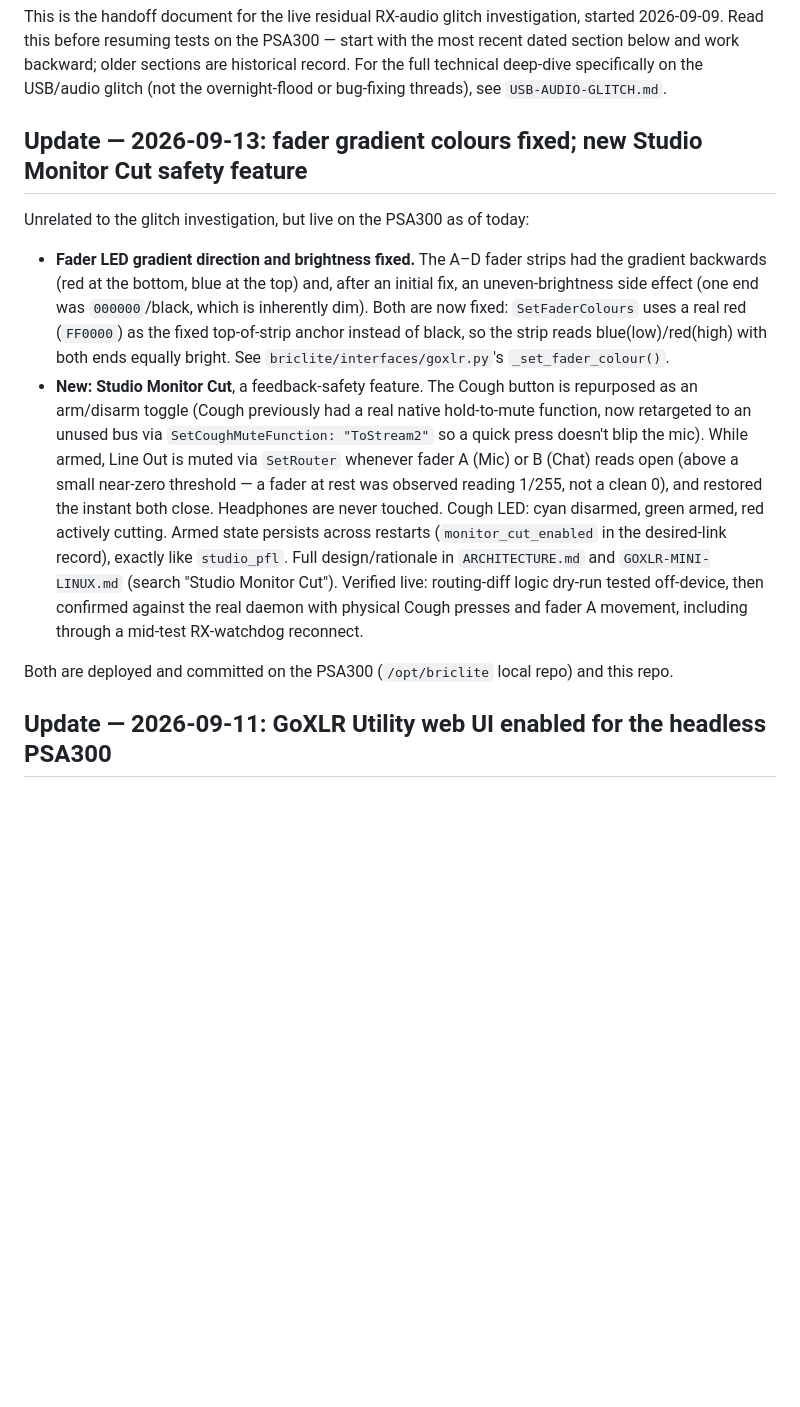
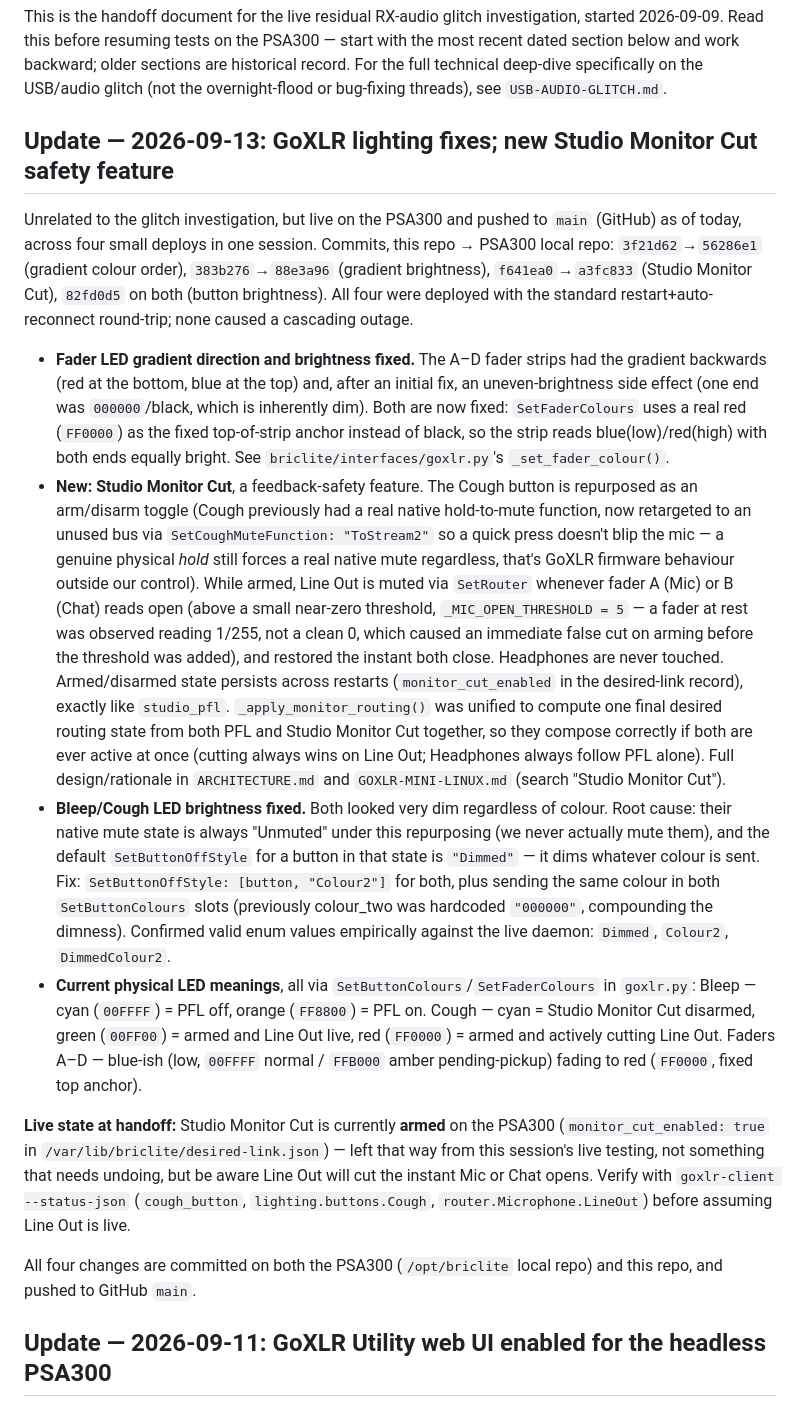
Before and after one commit to grahamduthie/broadcast-audio-codec, a Markdown page: CURRENT-STATUS.md, the part around the change. GitHub-like rendering; blank space fills up the shorter version.

Commit message:
Document session's GoXLR lighting fixes and Studio Monitor Cut for handoff
Fills in the SetButtonOffStyle brightness-fix detail (written after the
earlier doc pass) in ARCHITECTURE.md/GOXLR-MINI-LINUX.md, and expands
CURRENT-STATUS.md's handoff section with exact commit hashes on both
repos, a summary of current physical LED meanings, and a note that
Studio Monitor Cut is currently armed on the live PSA300 from this
session's testing.

Co-Authored-By: Claude Sonnet 5 <noreply@anthropic.com>
Claude-Session: https://claude.ai/code/session_01NJJH6jzJUvMZMbuvbe6zpD

```diff
--- a/CURRENT-STATUS.md
+++ b/CURRENT-STATUS.md
@@ -2,14 +2,18 @@
 
 This is the handoff document for the live residual RX-audio glitch investigation, started 2026-09-09. Read this before resuming tests on the PSA300 — start with the most recent dated section below and work backward; older sections are historical record. For the full technical deep-dive specifically on the USB/audio glitch (not the overnight-flood or bug-fixing threads), see `USB-AUDIO-GLITCH.md`.
 
-## Update — 2026-09-13: fader gradient colours fixed; new Studio Monitor Cut safety feature
+## Update — 2026-09-13: GoXLR lighting fixes; new Studio Monitor Cut safety feature
 
-Unrelated to the glitch investigation, but live on the PSA300 as of today:
+Unrelated to the glitch investigation, but live on the PSA300 and pushed to `main` (GitHub) as of today, across four small deploys in one session. Commits, this repo → PSA300 local repo: `3f21d62`→`56286e1` (gradient colour order), `383b276`→`88e3a96` (gradient brightness), `f641ea0`→`a3fc833` (Studio Monitor Cut), `82fd0d5` on both (button brightness). All four were deployed with the standard restart+auto-reconnect round-trip; none caused a cascading outage.
 
 - **Fader LED gradient direction and brightness fixed.** The A–D fader strips had the gradient backwards (red at the bottom, blue at the top) and, after an initial fix, an uneven-brightness side effect (one end was `000000`/black, which is inherently dim). Both are now fixed: `SetFaderColours` uses a real red (`FF0000`) as the fixed top-of-strip anchor instead of black, so the strip reads blue(low)/red(high) with both ends equally bright. See `briclite/interfaces/goxlr.py`'s `_set_fader_colour()`.
-- **New: Studio Monitor Cut**, a feedback-safety feature. The Cough button is repurposed as an arm/disarm toggle (Cough previously had a real native hold-to-mute function, now retargeted to an unused bus via `SetCoughMuteFunction: "ToStream2"` so a quick press doesn't blip the mic). While armed, Line Out is muted via `SetRouter` whenever fader A (Mic) or B (Chat) reads open (above a small near-zero threshold — a fader at rest was observed reading 1/255, not a clean 0), and restored the instant both close. Headphones are never touched. Cough LED: cyan disarmed, green armed, red actively cutting. Armed state persists across restarts (`monitor_cut_enabled` in the desired-link record), exactly like `studio_pfl`. Full design/rationale in `ARCHITECTURE.md` and `GOXLR-MINI-LINUX.md` (search "Studio Monitor Cut"). Verified live: routing-diff logic dry-run tested off-device, then confirmed against the real daemon with physical Cough presses and fader A movement, including through a mid-test RX-watchdog reconnect.
+- **New: Studio Monitor Cut**, a feedback-safety feature. The Cough button is repurposed as an arm/disarm toggle (Cough previously had a real native hold-to-mute function, now retargeted to an unused bus via `SetCoughMuteFunction: "ToStream2"` so a quick press doesn't blip the mic — a genuine physical *hold* still forces a real native mute regardless, that's GoXLR firmware behaviour outside our control). While armed, Line Out is muted via `SetRouter` whenever fader A (Mic) or B (Chat) reads open (above a small near-zero threshold, `_MIC_OPEN_THRESHOLD = 5` — a fader at rest was observed reading 1/255, not a clean 0, which caused an immediate false cut on arming before the threshold was added), and restored the instant both close. Headphones are never touched. Armed/disarmed state persists across restarts (`monitor_cut_enabled` in the desired-link record), exactly like `studio_pfl`. `_apply_monitor_routing()` was unified to compute one final desired routing state from both PFL and Studio Monitor Cut together, so they compose correctly if both are ever active at once (cutting always wins on Line Out; Headphones always follow PFL alone). Full design/rationale in `ARCHITECTURE.md` and `GOXLR-MINI-LINUX.md` (search "Studio Monitor Cut").
+- **Bleep/Cough LED brightness fixed.** Both looked very dim regardless of colour. Root cause: their native mute state is always "Unmuted" under this repurposing (we never actually mute them), and the default `SetButtonOffStyle` for a button in that state is `"Dimmed"` — it dims whatever colour is sent. Fix: `SetButtonOffStyle: [button, "Colour2"]` for both, plus sending the same colour in both `SetButtonColours` slots (previously colour_two was hardcoded `"000000"`, compounding the dimness). Confirmed valid enum values empirically against the live daemon: `Dimmed`, `Colour2`, `DimmedColour2`.
+- **Current physical LED meanings**, all via `SetButtonColours`/`SetFaderColours` in `goxlr.py`: Bleep — cyan (`00FFFF`) = PFL off, orange (`FF8800`) = PFL on. Cough — cyan = Studio Monitor Cut disarmed, green (`00FF00`) = armed and Line Out live, red (`FF0000`) = armed and actively cutting Line Out. Faders A–D — blue-ish (low, `00FFFF` normal / `FFB000` amber pending-pickup) fading to red (`FF0000`, fixed top anchor).
 
-Both are deployed and committed on the PSA300 (`/opt/briclite` local repo) and this repo.
+**Live state at handoff:** Studio Monitor Cut is currently **armed** on the PSA300 (`monitor_cut_enabled: true` in `/var/lib/briclite/desired-link.json`) — left that way from this session's live testing, not something that needs undoing, but be aware Line Out will cut the instant Mic or Chat opens. Verify with `goxlr-client --status-json` (`cough_button`, `lighting.buttons.Cough`, `router.Microphone.LineOut`) before assuming Line Out is live.
+
+All four changes are committed on both the PSA300 (`/opt/briclite` local repo) and this repo, and pushed to GitHub `main`.
 
 ## Update — 2026-09-11: GoXLR Utility web UI enabled for the headless PSA300
 
```
Also changed, not shown: ARCHITECTURE.md (+2 -0 lines), GOXLR-MINI-LINUX.md (+6 -0 lines).
